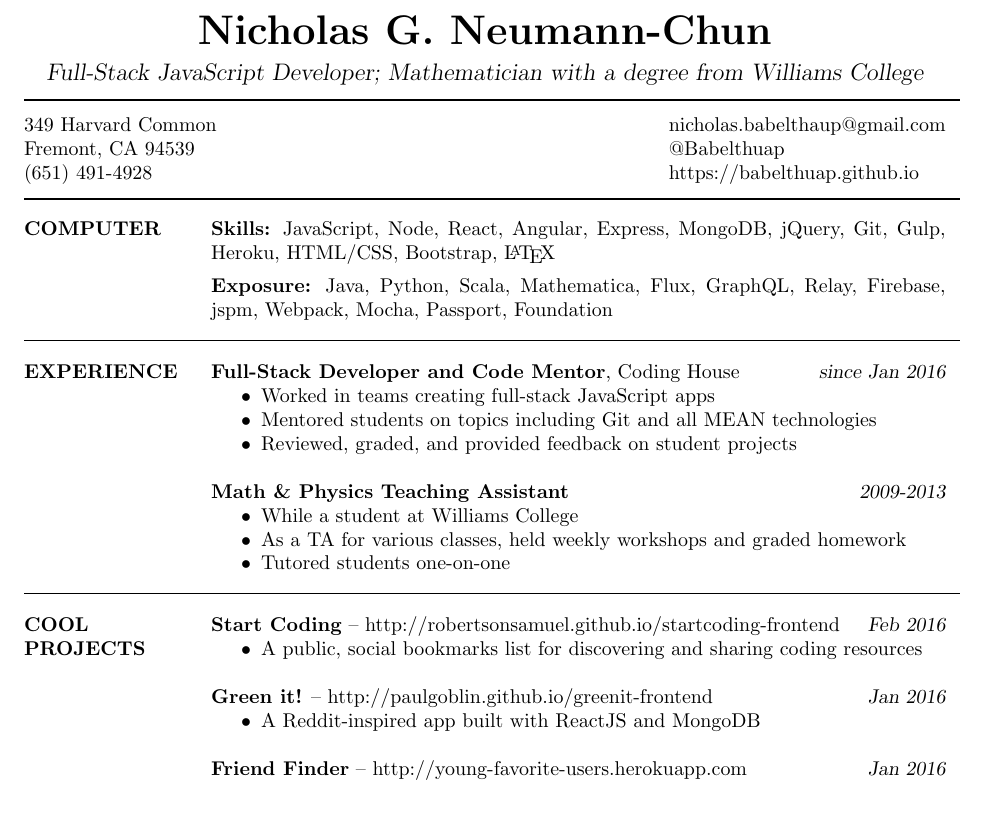
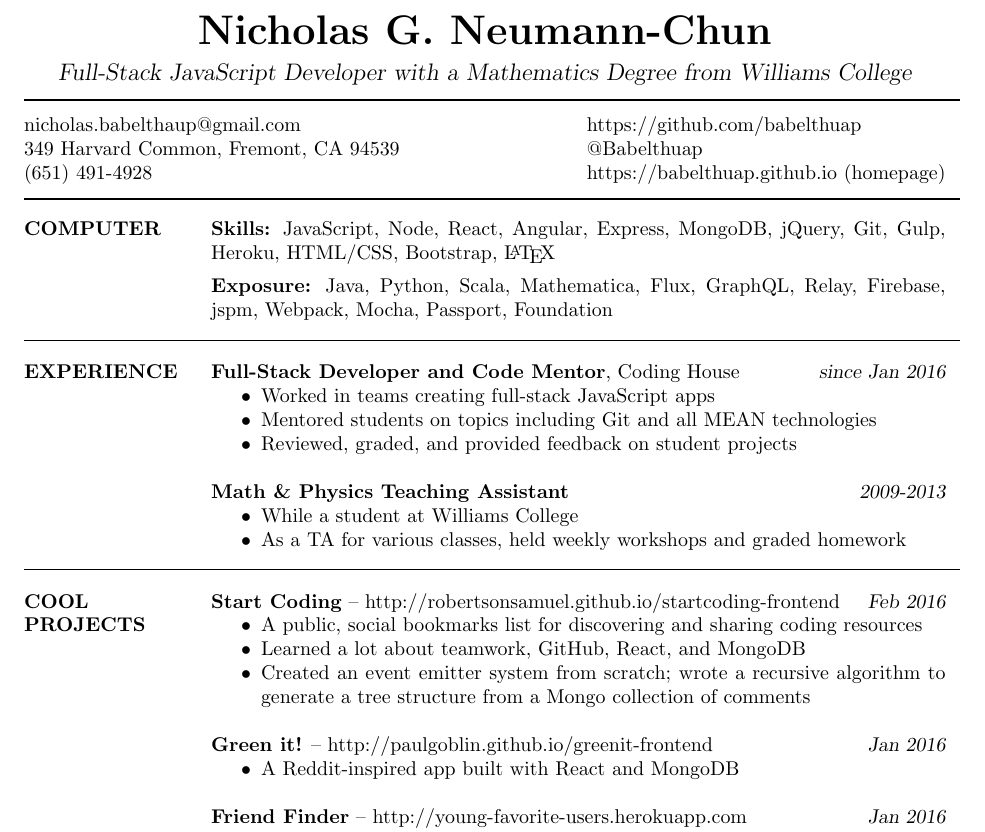
Before and after one commit to babelthuap/resume, a LaTeX CV (Nicholas_Neumann-Chun.tex): part of page 1 of 2, cut so that both start at the same text, the shorter picture padded with empty space. Compiled offline with pdfLaTeX.

Commit message:
Add more description to StartCoding; reorganize header

```diff
--- a/Nicholas_Neumann-Chun.tex
+++ b/Nicholas_Neumann-Chun.tex
@@ -17,7 +17,7 @@
 % Center the name over the entire width of resume:
  \moveleft.5\hoffset\centerline{\huge\bf Nicholas G. Neumann-Chun}
  \vspace{0.08in}
- \moveleft.5\hoffset\centerline{\large\sl Full-Stack JavaScript Developer; Mathematician with a degree from Williams College}
+ \moveleft.5\hoffset\centerline{\large\sl Full-Stack JavaScript Developer with a Mathematics Degree from Williams College}
 % \smallskip
 
 \vspace{-0.02in}
@@ -25,8 +25,8 @@
 \vspace{-0.12in}
 
 % addresses begin here
-\address{ 349 Harvard Common \\ Fremont, CA  94539 \\ (651) 491-4928 }
-\address{nicholas.babelthaup@gmail.com \\ @Babelthuap \\ https://babelthuap.github.io }
+\address{ nicholas.babelthaup@gmail.com \\ 349 Harvard Common, Fremont, CA  94539 \\ (651) 491-4928 }
+\address{ https://github.com/babelthuap \\ @Babelthuap \\ https://babelthuap.github.io (homepage) }
 
 % begin the resume content
 \begin{resume}
@@ -55,7 +55,6 @@
 	\begin{itemize}  \itemsep -2pt
 	\item While a student at Williams College
 	\item As a TA for various classes, held weekly workshops and graded homework
-	\item Tutored students one-on-one
 	\end{itemize}
 
 
@@ -63,10 +62,12 @@
 	{\bf Start Coding} -- http://robertsonsamuel.github.io/startcoding-frontend \hfill {\sl Feb 2016}
 	\begin{itemize}  \itemsep -2pt
 	\item A public, social bookmarks list for discovering and sharing coding resources
+	\item Learned a lot about teamwork, GitHub, React, and MongoDB
+	\item Created an event emitter system from scratch;  wrote a recursive algorithm to generate a tree structure from a Mongo collection of comments
 	\end{itemize}
 	{\bf Green it!} -- http://paulgoblin.github.io/greenit-frontend \hfill {\sl Jan 2016}
 	\begin{itemize}  \itemsep -2pt
-	\item A Reddit-inspired app built with ReactJS and MongoDB
+	\item A Reddit-inspired app built with React and MongoDB
 	\end{itemize}
 	{\bf Friend Finder} -- http://young-favorite-users.herokuapp.com \hfill {\sl Jan 2016}
 	\begin{itemize}  \itemsep -2pt
```
Also changed, not shown: Nicholas_Neumann-Chun.pdf, Nicholas_Neumann-Chun.tex (1 more changed lines).
